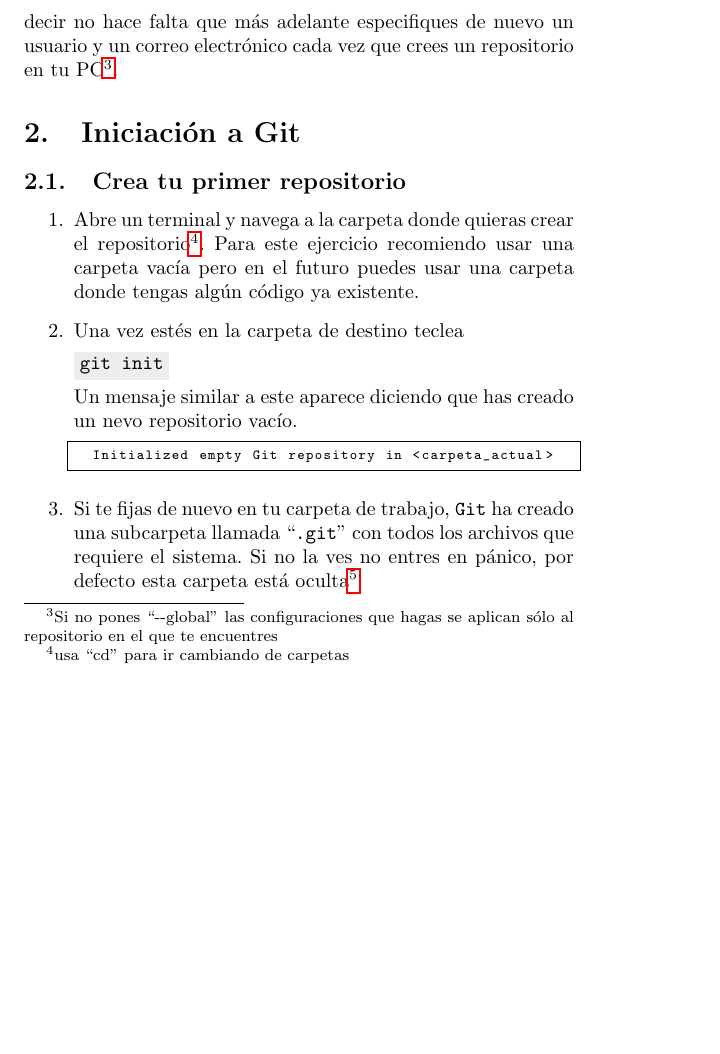
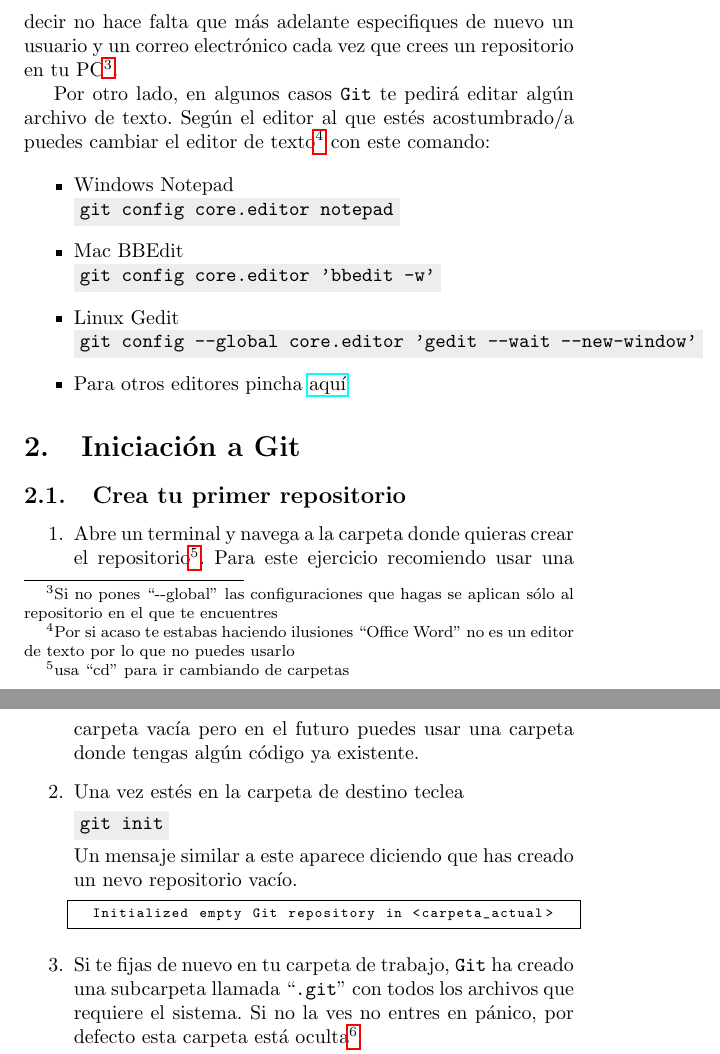
Before and after one commit to hectornieto/cursoGit, a LaTeX document (latex/tutorial_git.tex): part of page 6 of 57 before the commit and two parts of pages 6 and 7 of 58 after it, the two joined at a grey line, cut so that both start at the same text, the shorter picture padded with empty space. Compiled offline with pdfLaTeX.

Commit message:
Include information on changing default text editor for Git

```diff
--- a/latex/tutorial_git.tex
+++ b/latex/tutorial_git.tex
@@ -113,7 +113,17 @@
 git config --global user.email <email>
     \end{cverbatim}
 
+
     Como tenemos una cuenta de GitHub lo mejor es usar el mismo nombre de usuario y el mail que has utilizado para registrarte. El \emph{keyword} \cverb+--global+ está especificando que la variable user.name y user.email son aplicables a todo el entorno git, es decir no hace falta que más adelante especifiques de nuevo un usuario y un correo electrónico cada vez que crees un repositorio en tu PC\footnote{Si no pones ``-{}-global'' las configuraciones que hagas se aplican sólo al repositorio en el que te encuentres}.
+
+    Por otro lado, en algunos casos \verb+Git+ te pedirá editar algún archivo de texto. Según el editor al que estés acostumbrado/a puedes cambiar el editor de texto\footnote{Por si acaso te estabas haciendo ilusiones ``Office Word'' no es un editor de texto por lo que no puedes usarlo} con este comando:
+
+    \begin{itemize}
+     \item Windows Notepad\\ \cverb+git config core.editor notepad+
+     \item Mac BBEdit\\ \cverb+git config core.editor 'bbedit -w'+
+     \item Linux Gedit\\ \cverb+git config --global core.editor 'gedit --wait --new-window'+
+     \item Para otros editores pincha \href{https://git-scm.com/book/en/v2/Appendix-C%3A-Git-Commands-Setup-and-Config}{aquí}
+    \end{itemize}
 
   \section{Iniciación a Git}
     \subsection{Crea tu primer repositorio}\label{sec:new_repo}
```
Also changed, not shown: tutorial_git.pdf, tutorial_git_print_version.pdf.
